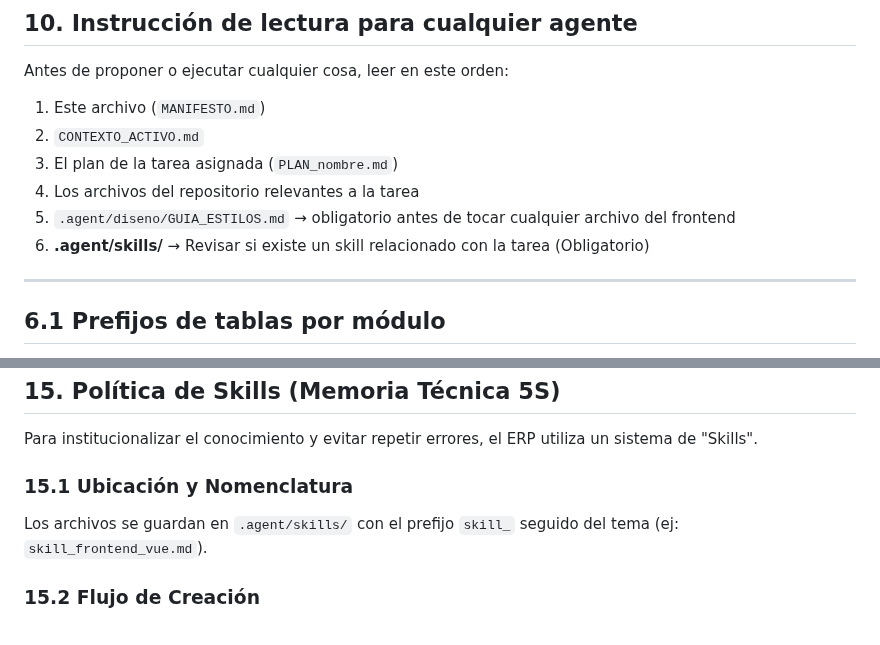
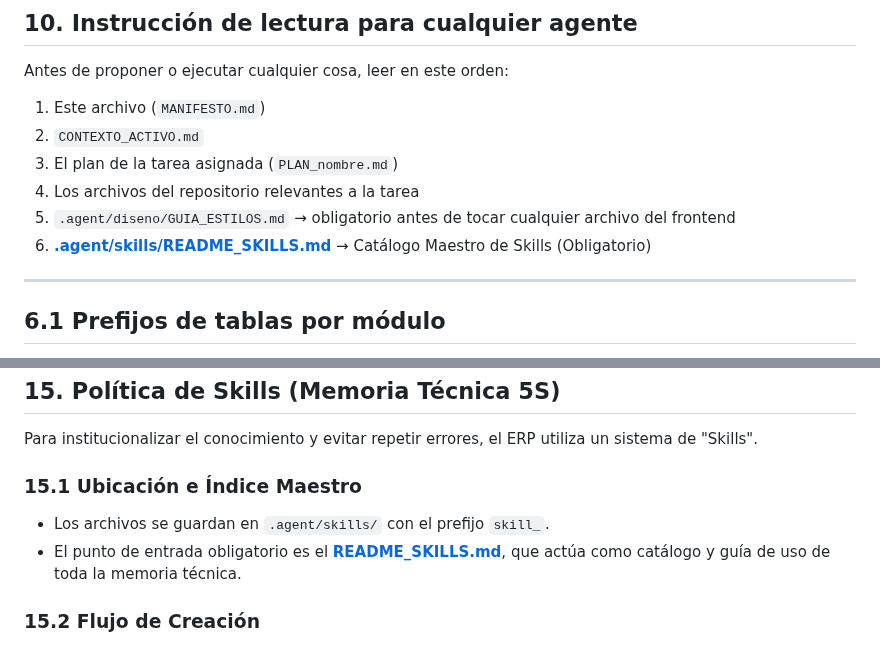
Before and after one commit to larevo1111/SOS_ERP, a Markdown page: .agent/MANIFESTO.md, 2 parts joined by grey strips. GitHub-like rendering.

Commit message:
docs: crear indice maestro de skills y vincularlo en el manifiesto

```diff
--- a/.agent/MANIFESTO.md
+++ b/.agent/MANIFESTO.md
@@ -116,7 +116,7 @@ Antes de proponer o ejecutar cualquier cosa, leer en este orden:
 3. El plan de la tarea asignada (`PLAN_nombre.md`)
 4. Los archivos del repositorio relevantes a la tarea
 5. `.agent/diseno/GUIA_ESTILOS.md` → obligatorio antes de tocar cualquier archivo del frontend
-6. **.agent/skills/** → Revisar si existe un skill relacionado con la tarea (Obligatorio)
+6. **[.agent/skills/README_SKILLS.md](file:///c:/Proyectos_code/SOS_ERP/.agent/skills/README_SKILLS.md)** → Catálogo Maestro de Skills (Obligatorio)
 ---
 
 ## 6.1 Prefijos de tablas por módulo
@@ -440,8 +440,9 @@ Cualquier duda visual sobre el resultado esperado se debe consultar en el mockup
 
 Para institucionalizar el conocimiento y evitar repetir errores, el ERP utiliza un sistema de "Skills".
 
-### 15.1 Ubicación y Nomenclatura
-Los archivos se guardan en `.agent/skills/` con el prefijo `skill_` seguido del tema (ej: `skill_frontend_vue.md`).
+### 15.1 Ubicación e Índice Maestro
+- Los archivos se guardan en `.agent/skills/` con el prefijo `skill_`.
+- El punto de entrada obligatorio es el **[README_SKILLS.md](file:///c:/Proyectos_code/SOS_ERP/.agent/skills/README_SKILLS.md)**, que actúa como catálogo y guía de uso de toda la memoria técnica.
 
 ### 15.2 Flujo de Creación
 - **Constructores (Claude Code/Codex)**: Aportan la materia prima. Al resolver un problema complejo o recurrente, deben anotar al final de su reporte: `SKILL PENDIENTE: [breve descripción del problema y solución]`.
```
Also changed, not shown: .agent/skills/README_SKILLS.md (added, +17 -0 lines).
